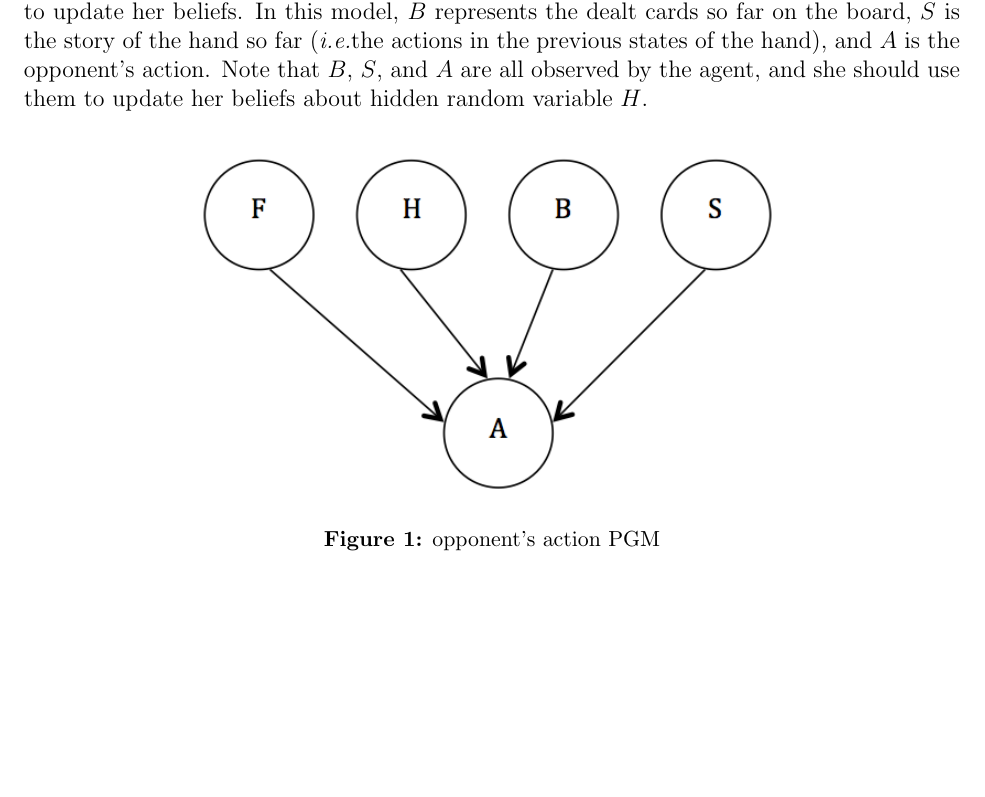
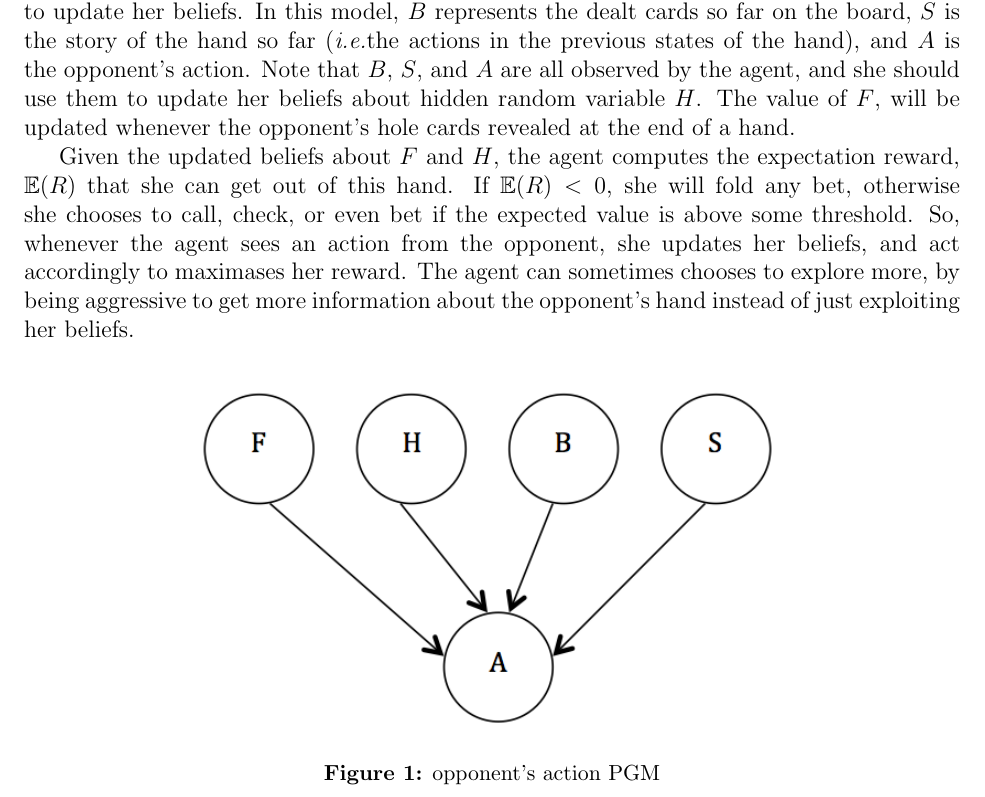
Before and after one commit to hosseink/Automated_poker_player, a LaTeX document (p-progress/p-progress.tex, which reads p-progress/model.tex): part of page 3 of 4, cut so that both start at the same text, the shorter picture padded with empty space. Compiled offline with pdfLaTeX.

Commit message:
Adding model

```diff
--- a/p-progress/model.tex
+++ b/p-progress/model.tex
@@ -22,7 +22,16 @@ beliefs. In this model, $B$ represents the dealt cards so far on the board, $S$
 story of the hand so far (\ie the actions in the previous states of the hand), and
 $A$ is the opponent's action. Note that $B$, $S$, and $A$ are all observed by the
 agent, and she should use them to update her beliefs about hidden random variable
-$H$.
+$H$. The value of $F$, will be updated whenever the opponent's hole cards revealed
+at the end of a hand.
+
+Given the updated beliefs about $F$ and $H$, the agent computes the expectation reward,
+$\mathbb{E}(R)$ that she can get out of this hand. If $\mathbb{E}(R) <0$, she will
+fold any bet, otherwise she chooses to call, check, or even bet if the expected value
+is above some threshold. So, whenever the agent sees an action from the opponent, she
+updates her beliefs, and act accordingly to maximases her reward. The agent can sometimes
+chooses to explore more, by being aggressive to get more information about the
+opponent's hand instead of just exploiting her beliefs.
 
 \begin{figure}[h!]
   	\centering
```
Also changed, not shown: p-progress/p-progress.pdf, 3 other files.
